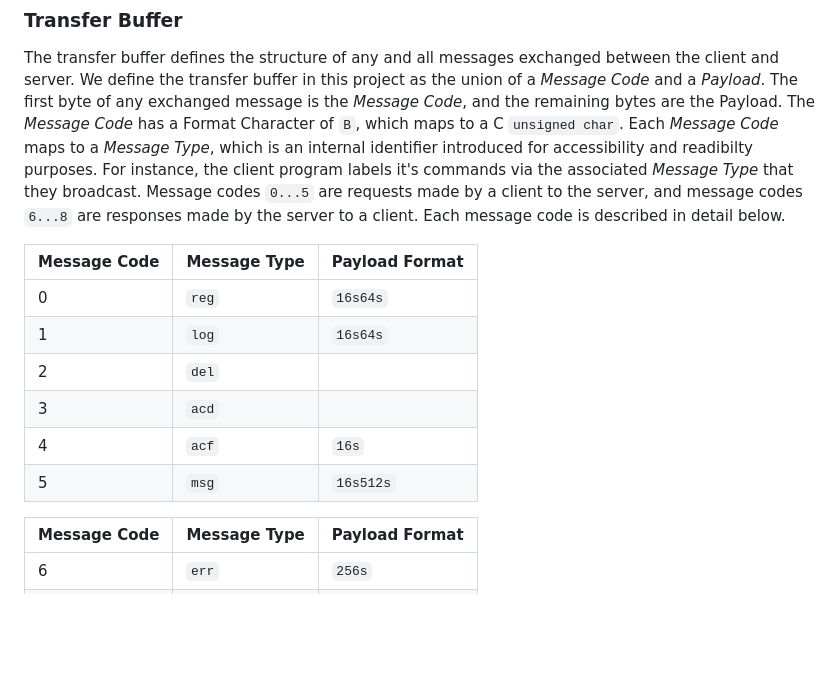
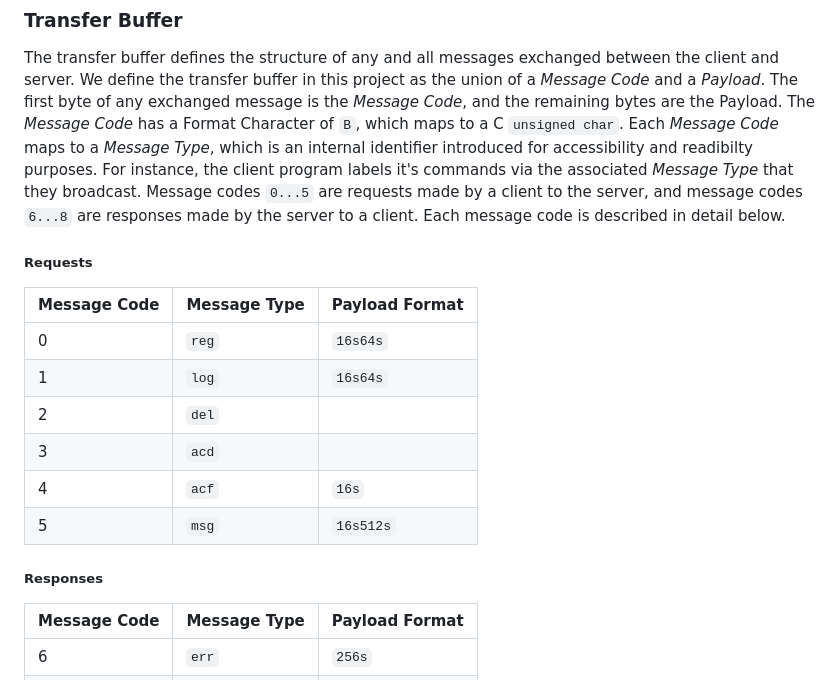
Before and after one commit to artemas-radik/cs262, a Markdown page: readme.md, the part around the change. Rendered like a GitHub page; blank space fills up the shorter version.

```diff
--- a/readme.md
+++ b/readme.md
@@ -35,6 +35,8 @@ We use Python's `Lib/struct.py` to encode/decode messages efficiently and safely
 ### Transfer Buffer
 The transfer buffer defines the structure of any and all messages exchanged between the client and server. We define the transfer buffer in this project as the union of a *Message Code* and a *Payload*. The first byte of any exchanged message is the *Message Code*, and the remaining bytes are the Payload. The *Message Code* has a Format Character of `B`, which maps to a C `unsigned char`. Each *Message Code* maps to a *Message Type*, which is an internal identifier introduced for accessibility and readibilty purposes. For instance, the client program labels it's commands via the associated *Message Type* that they broadcast. Message codes `0...5` are requests made by a client to the server, and message codes `6...8` are responses made by the server to a client. Each message code is described in detail below.
 
+##### Requests
+
 Message Code | Message Type | Payload Format
 ------------ | ------------ | ------------
 0 | `reg` | `16s64s`
@@ -44,6 +46,8 @@ Message Code | Message Type | Payload Format
 4 | `acf` | `16s`
 5 | `msg` | `16s512s`
 
+##### Responses
+
 Message Code | Message Type | Payload Format
 ------------ | ------------ | ------------
 6 | `err` | `256s`
```
